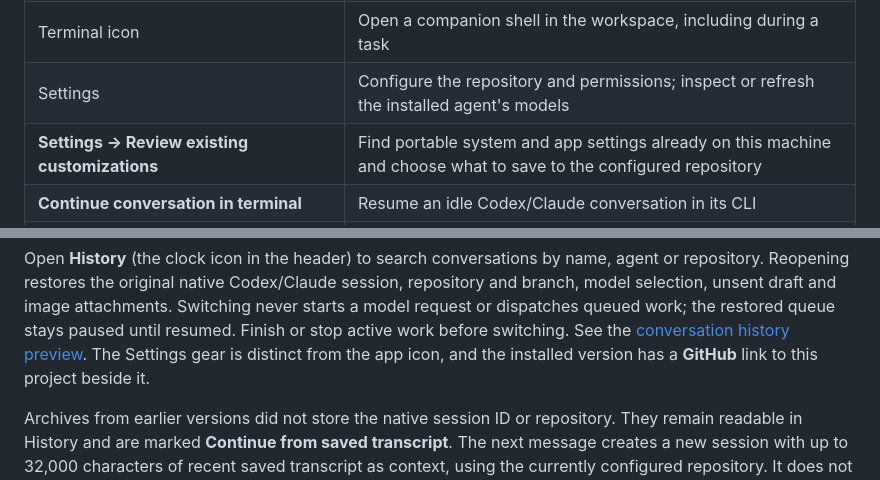
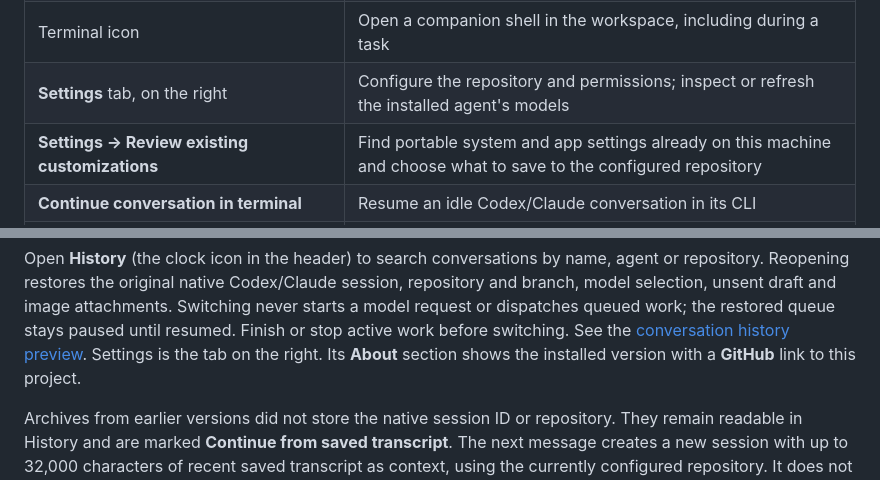
Before and after one commit to JohanKRS/omarchy-settings-sync, a Markdown page: README.md, 2 parts joined by grey strips. GitHub-like rendering.

```diff
--- a/README.md
+++ b/README.md
@@ -128,7 +128,7 @@ URL. An empty branch uses the repository's default branch. See the
 | **?** in the bar | Codex or Claude is waiting for an answer or permission |
 | Stop icon, beside Send/Queue while working | Interrupt a native conversation, or send Ctrl+C to an embedded CLI |
 | Terminal icon | Open a companion shell in the workspace, including during a task |
-| Settings | Configure the repository and permissions; inspect or refresh the installed agent's models |
+| **Settings** tab, on the right | Configure the repository and permissions; inspect or refresh the installed agent's models |
 | **Settings → Review existing customizations** | Find portable system and app settings already on this machine and choose what to save to the configured repository |
 | **Continue conversation in terminal** | Resume an idle Codex/Claude conversation in its CLI |
 | History (clock icon) | Search local conversations and reopen one with its agent, repository, draft and queue |
@@ -260,8 +260,8 @@ repository and branch, model selection, unsent draft and image attachments.
 Switching never starts a model request or dispatches queued work; the restored
 queue stays paused until resumed. Finish or stop active work before switching.
 See the [conversation history preview](docs/history.png).
-The Settings gear is distinct from the app icon, and the installed version has
-a **GitHub** link to this project beside it.
+Settings is the tab on the right. Its **About** section shows the installed
+version with a **GitHub** link to this project.
 
 Archives from earlier versions did not store the native session ID or repository.
 They remain readable in History and are marked **Continue from saved transcript**.
```
Also changed, not shown: CHANGELOG.md (+3 -0 lines), docs/choices.png, docs/conversation.png, docs/history.png, docs/questions.png, docs/settings.png, preview.png, 5 other files.
